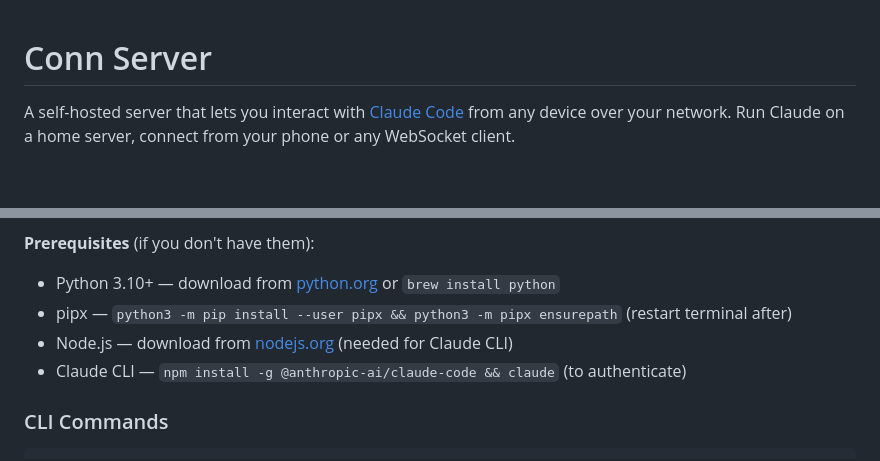
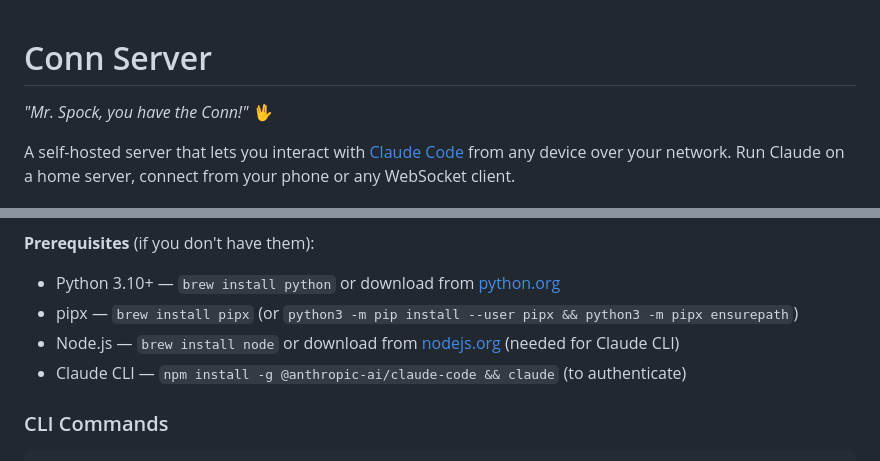
Before and after one commit to PatrickBucaria/conn-server, a Markdown page: README.md, 2 parts joined by grey strips. Rendered like a GitHub page; blank space fills up the shorter version.

Commit message:
Add tagline and simplify prerequisites with brew install
Co-Authored-By: Claude Opus 4.6 <noreply@anthropic.com>

```diff
--- a/README.md
+++ b/README.md
@@ -1,4 +1,6 @@
 # Conn Server
+
+*"Mr. Spock, you have the Conn!"* 🖖
 
 A self-hosted server that lets you interact with [Claude Code](https://docs.anthropic.com/en/docs/claude-code) from any device over your network. Run Claude on a home server, connect from your phone or any WebSocket client.
 
@@ -35,9 +37,9 @@ On first run, `conn-server start` will:
 5. Display a QR code for the mobile app
 
 **Prerequisites** (if you don't have them):
-- Python 3.10+ — download from [python.org](https://www.python.org/downloads/) or `brew install python`
-- pipx — `python3 -m pip install --user pipx && python3 -m pipx ensurepath` (restart terminal after)
-- Node.js — download from [nodejs.org](https://nodejs.org/) (needed for Claude CLI)
+- Python 3.10+ — `brew install python` or download from [python.org](https://www.python.org/downloads/)
+- pipx — `brew install pipx` (or `python3 -m pip install --user pipx && python3 -m pipx ensurepath`)
+- Node.js — `brew install node` or download from [nodejs.org](https://nodejs.org/) (needed for Claude CLI)
 - Claude CLI — `npm install -g @anthropic-ai/claude-code && claude` (to authenticate)
 
 ### CLI Commands
```
